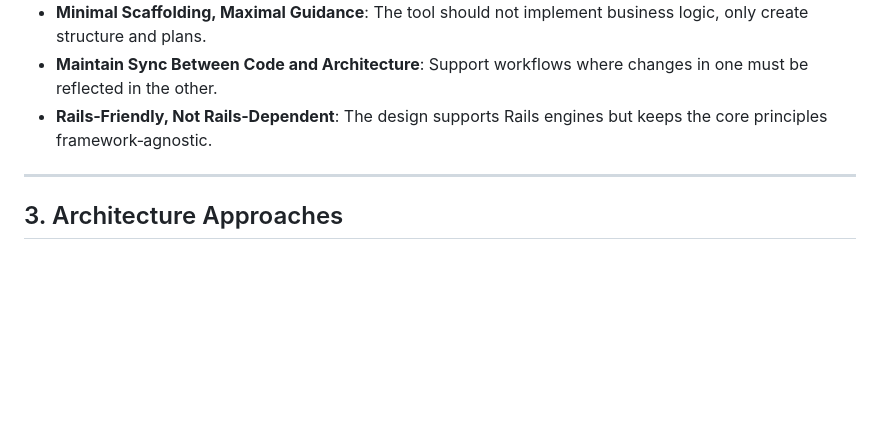
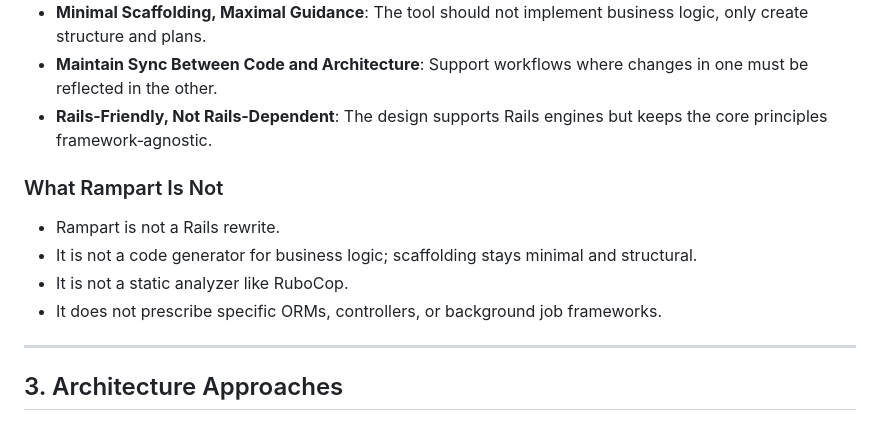
Before and after one commit to pacaplan/rampart, a Markdown page: docs/rampart/rampart_vision.md, the part around the change. Drawn GitHub-style; blank space fills up the shorter version.

Commit message:
add clarification

```diff
--- a/docs/rampart/rampart_vision.md
+++ b/docs/rampart/rampart_vision.md
@@ -38,6 +38,13 @@ Only approaches that score **High** on at least one of these goals are included
 - **Minimal Scaffolding, Maximal Guidance**: The tool should not implement business logic, only create structure and plans.
 - **Maintain Sync Between Code and Architecture**: Support workflows where changes in one must be reflected in the other.
 - **Rails‑Friendly, Not Rails‑Dependent**: The design supports Rails engines but keeps the core principles framework‑agnostic.
+
+### What Rampart Is Not
+
+- Rampart is not a Rails rewrite.
+- It is not a code generator for business logic; scaffolding stays minimal and structural.
+- It is not a static analyzer like RuboCop.
+- It does not prescribe specific ORMs, controllers, or background job frameworks.
 
 ---
 
```
